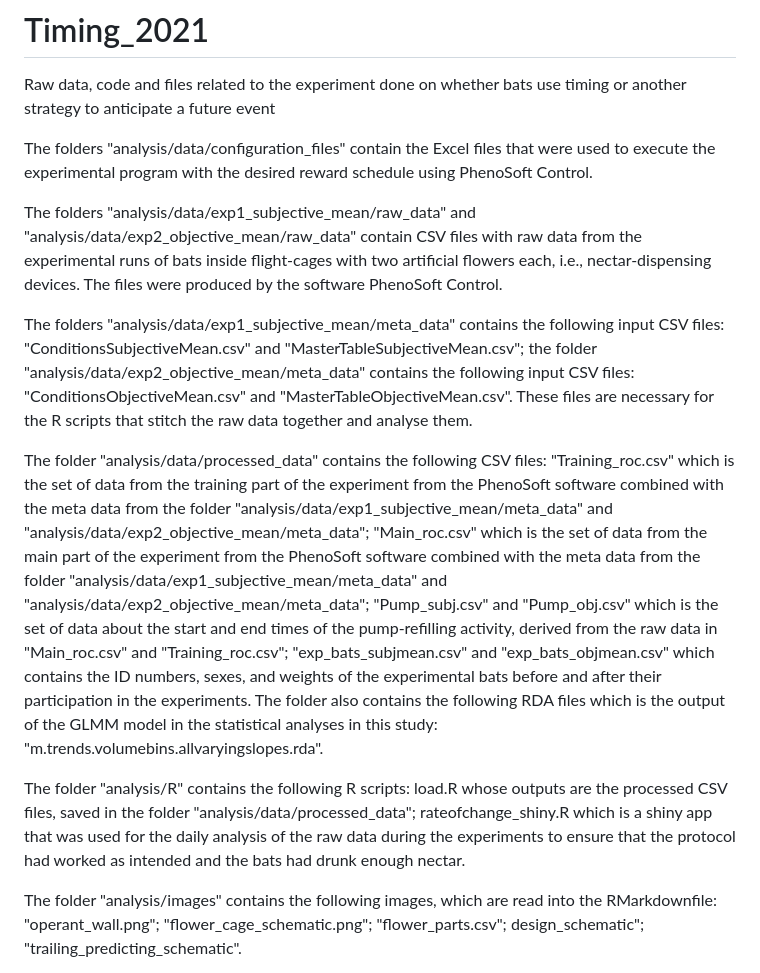
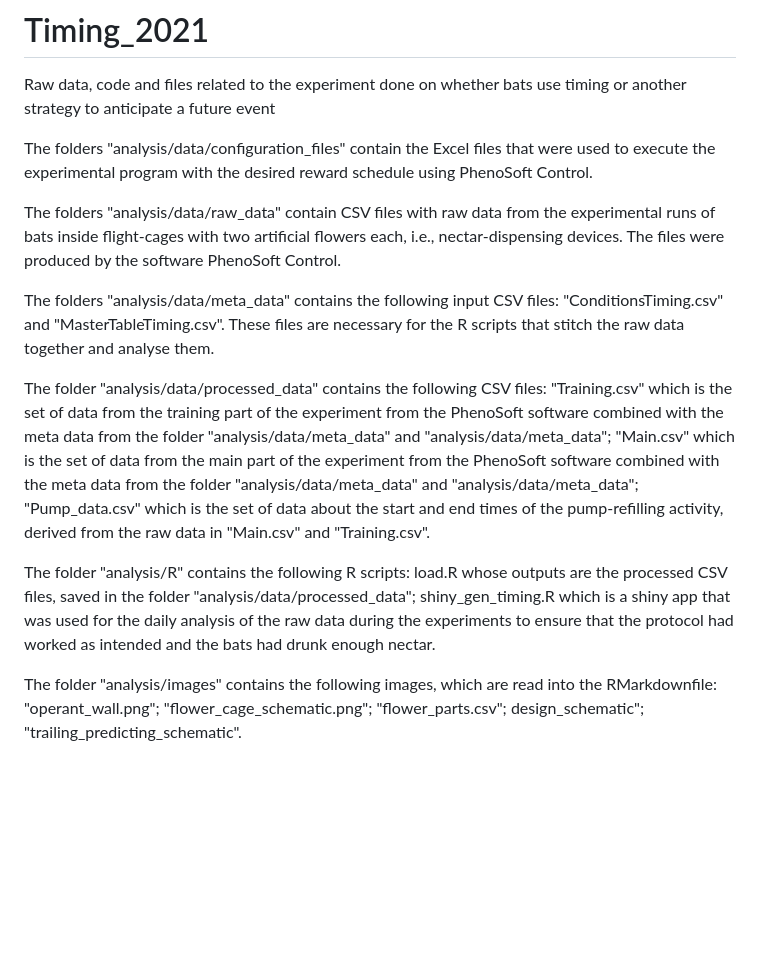
Before and after one commit to ShambhaviC/Timing_2021, a Markdown page: README.md, the part around the change. Rendered like a GitHub page; blank space fills up the shorter version.

```diff
--- a/README.md
+++ b/README.md
@@ -3,13 +3,13 @@ Raw data, code and files related to the experiment done on whether bats use timi
 
 The folders "analysis/data/configuration_files" contain the Excel files that were used to execute the experimental program with the desired reward schedule using PhenoSoft Control.
 
-The folders "analysis/data/exp1_subjective_mean/raw_data" and "analysis/data/exp2_objective_mean/raw_data" contain CSV files with raw data from the experimental runs of bats inside flight-cages with two artificial flowers each, i.e., nectar-dispensing devices. The files were produced by the software PhenoSoft Control.
+The folders "analysis/data/raw_data" contain CSV files with raw data from the experimental runs of bats inside flight-cages with two artificial flowers each, i.e., nectar-dispensing devices. The files were produced by the software PhenoSoft Control.
 
-The folders "analysis/data/exp1_subjective_mean/meta_data" contains the following input CSV files: "ConditionsSubjectiveMean.csv" and "MasterTableSubjectiveMean.csv"; the folder "analysis/data/exp2_objective_mean/meta_data" contains the following input CSV files: "ConditionsObjectiveMean.csv" and "MasterTableObjectiveMean.csv". These files are necessary for the R scripts that stitch the raw data together and analyse them.
+The folders "analysis/data/meta_data" contains the following input CSV files: "ConditionsTiming.csv" and "MasterTableTiming.csv". These files are necessary for the R scripts that stitch the raw data together and analyse them.
 
-The folder "analysis/data/processed_data" contains the following CSV files: "Training_roc.csv" which is the set of data from the training part of the experiment from the PhenoSoft software combined with the meta data from the folder "analysis/data/exp1_subjective_mean/meta_data" and "analysis/data/exp2_objective_mean/meta_data"; "Main_roc.csv" which is the set of data from the main part of the experiment from the PhenoSoft software combined with the meta data from the folder "analysis/data/exp1_subjective_mean/meta_data" and "analysis/data/exp2_objective_mean/meta_data"; "Pump_subj.csv" and "Pump_obj.csv" which is the set of data about the start and end times of the pump-refilling activity, derived from the raw data in "Main_roc.csv" and "Training_roc.csv"; "exp_bats_subjmean.csv" and "exp_bats_objmean.csv" which contains the ID numbers, sexes, and weights of the experimental bats before and after their participation in the experiments. The folder also contains the following RDA files which is the output of the GLMM model in the statistical analyses in this study: "m.trends.volumebins.allvaryingslopes.rda".
+The folder "analysis/data/processed_data" contains the following CSV files: "Training.csv" which is the set of data from the training part of the experiment from the PhenoSoft software combined with the meta data from the folder "analysis/data/meta_data" and "analysis/data/meta_data"; "Main.csv" which is the set of data from the main part of the experiment from the PhenoSoft software combined with the meta data from the folder "analysis/data/meta_data" and "analysis/data/meta_data"; "Pump_data.csv" which is the set of data about the start and end times of the pump-refilling activity, derived from the raw data in "Main.csv" and "Training.csv".
 
-The folder "analysis/R" contains the following R scripts: load.R whose outputs are the processed CSV files, saved in the folder "analysis/data/processed_data"; rateofchange_shiny.R which is a shiny app that was used for the daily analysis of the raw data during the experiments to ensure that the protocol had worked as intended and the bats had drunk enough nectar.
+The folder "analysis/R" contains the following R scripts: load.R whose outputs are the processed CSV files, saved in the folder "analysis/data/processed_data"; shiny_gen_timing.R which is a shiny app that was used for the daily analysis of the raw data during the experiments to ensure that the protocol had worked as intended and the bats had drunk enough nectar.
 
 The folder "analysis/images" contains the following images, which are read into the RMarkdownfile: "operant_wall.png"; "flower_cage_schematic.png"; "flower_parts.csv"; design_schematic"; "trailing_predicting_schematic".
 
```
